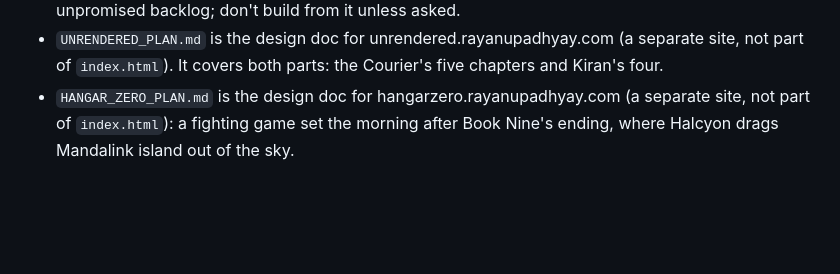
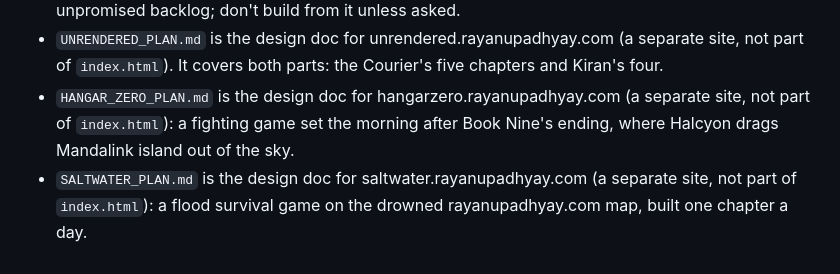
Before and after one commit to RayanUpadhyay/mywebsite, a Markdown page: CLAUDE.md, the part around the change. Drawn GitHub-style; blank space fills up the shorter version.

Commit message:
Add the Saltwater design doc
Co-Authored-By: Claude Opus 5.5 <noreply@anthropic.com>
Claude-Session: https://claude.ai/code/session_01VHict94rt4j3G1KHFC1ceE

```diff
--- a/CLAUDE.md
+++ b/CLAUDE.md
@@ -74,3 +74,4 @@ Use Rayan's own words for reviews and other writing; fix only what breaks the pa
 - `STORY_PLAN.md` and `MANDALINK_STORY_PLAN.md` are the design docs for story mode. `IDEAS.md` is an unpromised backlog; don't build from it unless asked.
 - `UNRENDERED_PLAN.md` is the design doc for unrendered.rayanupadhyay.com (a separate site, not part of `index.html`). It covers both parts: the Courier's five chapters and Kiran's four.
 - `HANGAR_ZERO_PLAN.md` is the design doc for hangarzero.rayanupadhyay.com (a separate site, not part of `index.html`): a fighting game set the morning after Book Nine's ending, where Halcyon drags Mandalink island out of the sky.
+- `SALTWATER_PLAN.md` is the design doc for saltwater.rayanupadhyay.com (a separate site, not part of `index.html`): a flood survival game on the drowned rayanupadhyay.com map, built one chapter a day.
```
Also changed, not shown: SALTWATER_PLAN.md (added, +77 -0 lines).
